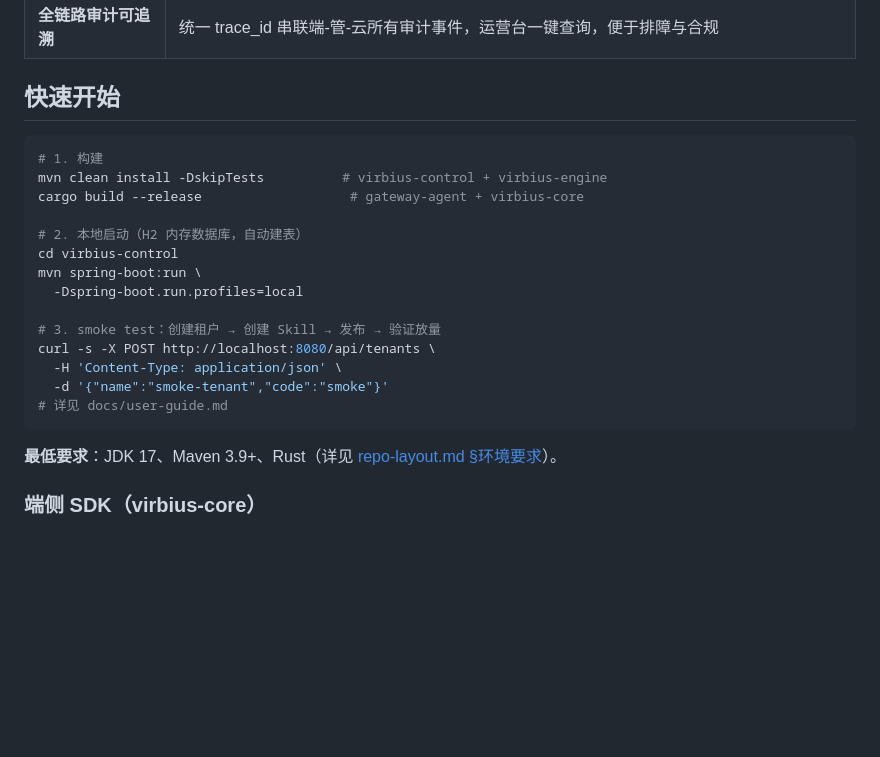
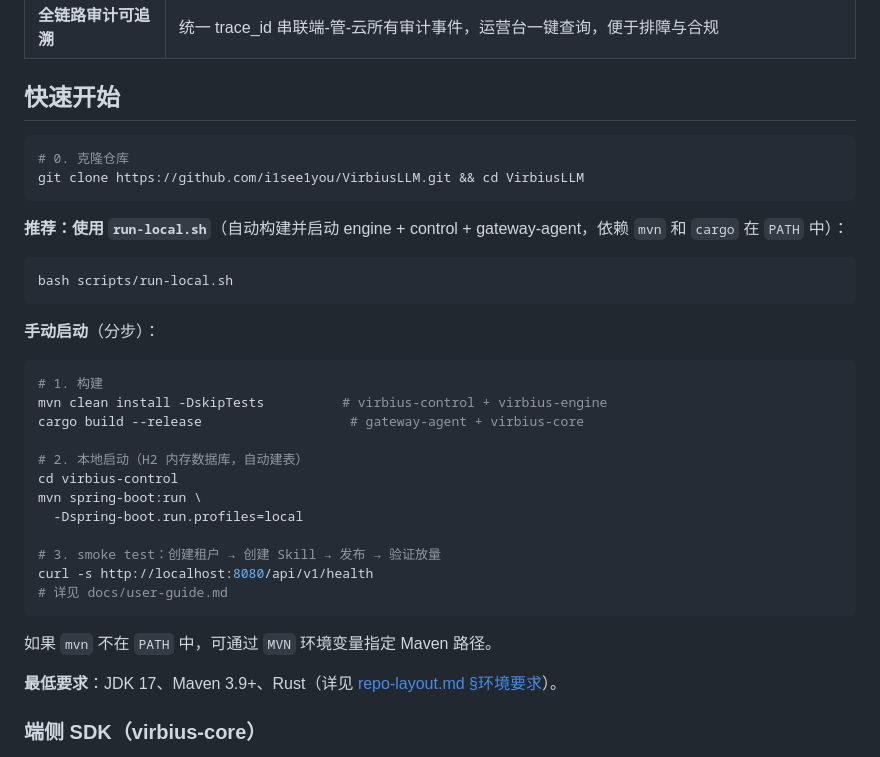
Before and after one commit to i1see1you/VirbiusLLM, a Markdown page: README.zh.md, the part around the change. Rendered like a GitHub page; blank space fills up the shorter version.

Commit message:
优化文档

````diff
--- a/README.zh.md
+++ b/README.zh.md
@@ -69,6 +69,19 @@ flowchart TD
 
 
 ```bash
+# 0. 克隆仓库
+git clone https://github.com/i1see1you/VirbiusLLM.git && cd VirbiusLLM
+```
+
+**推荐：使用 `run-local.sh`**（自动构建并启动 engine + control + gateway-agent，依赖 `mvn` 和 `cargo` 在 `PATH` 中）：
+
+```bash
+bash scripts/run-local.sh
+```
+
+**手动启动**（分步）：
+
+```bash
 # 1. 构建
 mvn clean install -DskipTests          # virbius-control + virbius-engine
 cargo build --release                   # gateway-agent + virbius-core
@@ -79,11 +92,11 @@ mvn spring-boot:run \
   -Dspring-boot.run.profiles=local
 
 # 3. smoke test：创建租户 → 创建 Skill → 发布 → 验证放量
-curl -s -X POST http://localhost:8080/api/tenants \
-  -H 'Content-Type: application/json' \
-  -d '{"name":"smoke-tenant","code":"smoke"}'
+curl -s http://localhost:8080/api/v1/health
 # 详见 docs/user-guide.md
 ```
+
+如果 `mvn` 不在 `PATH` 中，可通过 `MVN` 环境变量指定 Maven 路径。
 
 **最低要求**：JDK 17、Maven 3.9+、Rust（详见 [repo-layout.md §环境要求](docs/repo-layout.md)）。
 
````
Also changed, not shown: README.md (+5 -0 lines).
